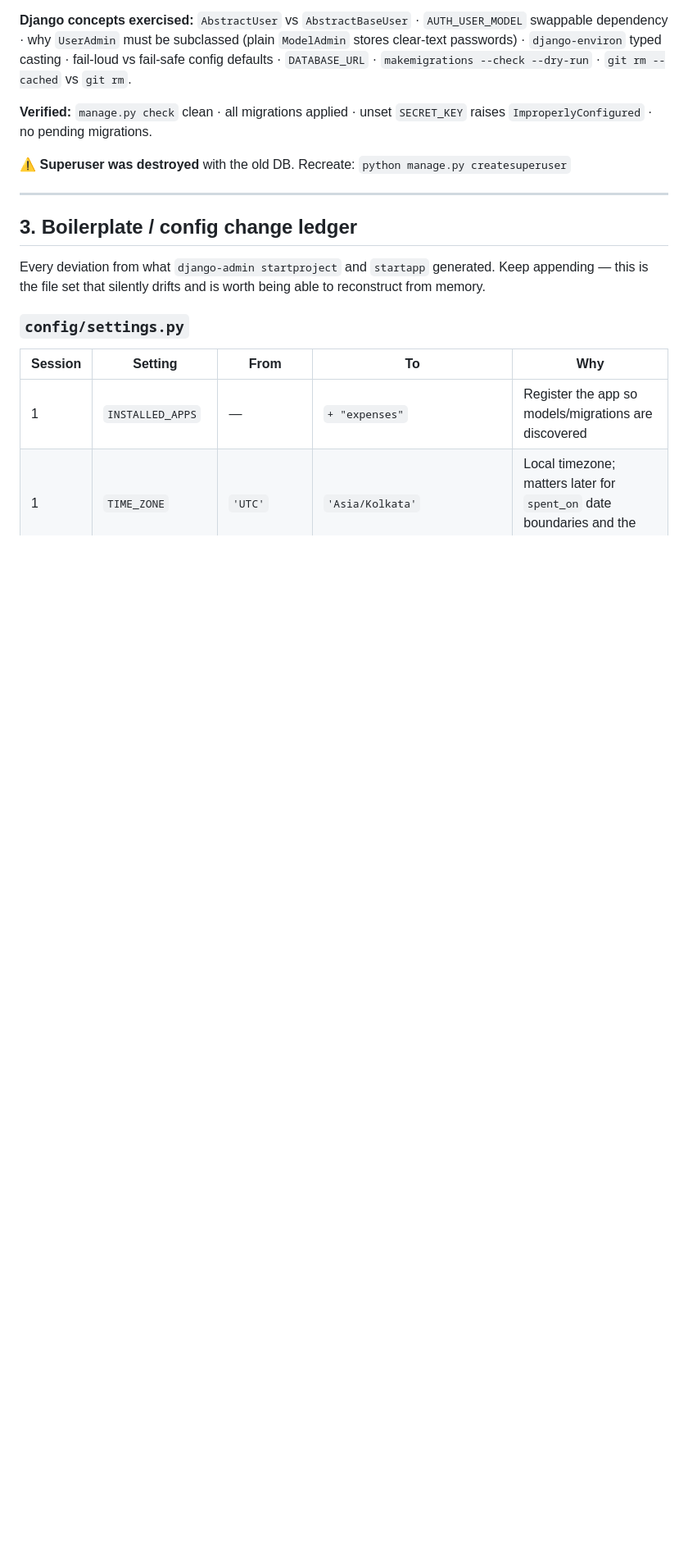
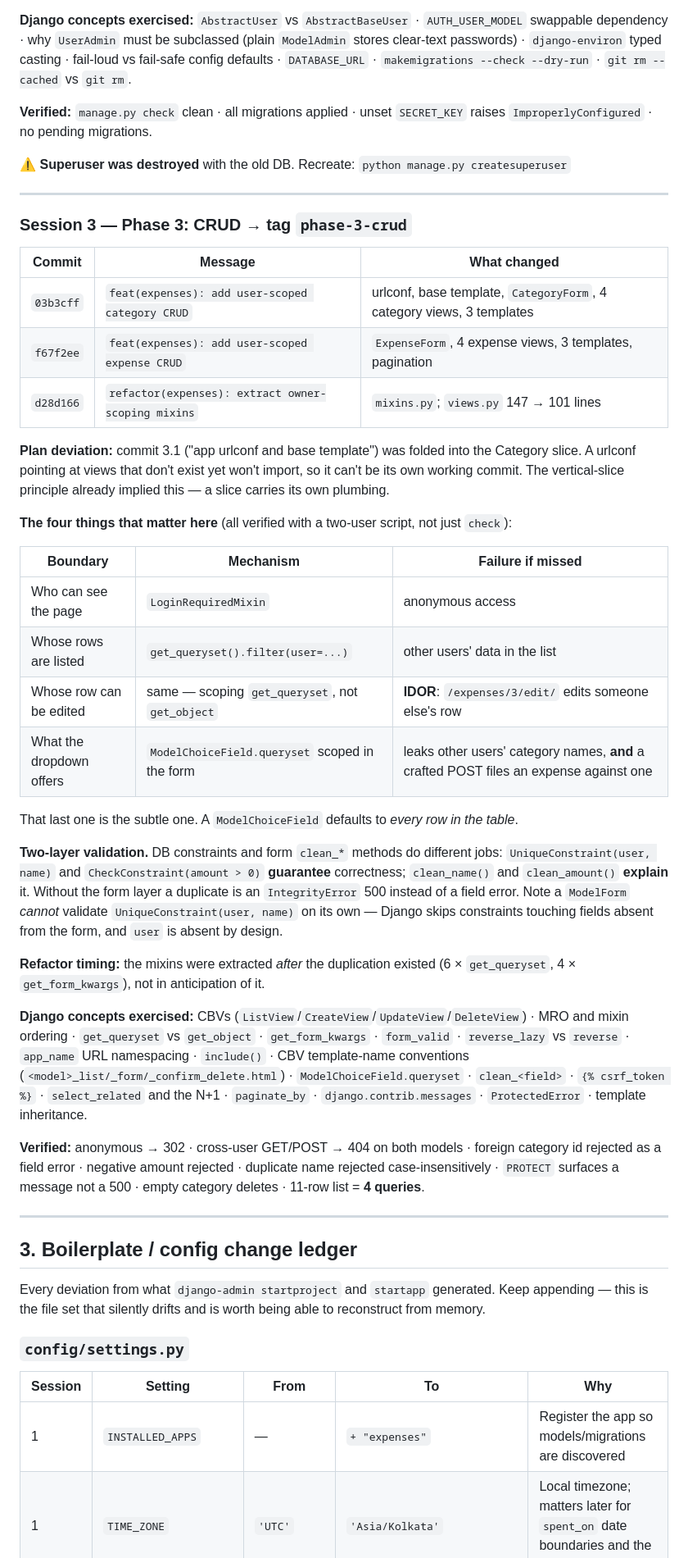
Before and after one commit to Vatsal-Kanojiya/expense_management, a Markdown page: docs/BUILD_LOG.md, the part around one of its changes. Shown at 82% size. Rendered like a GitHub page; blank space fills up the shorter version.

```diff
--- a/docs/BUILD_LOG.md
+++ b/docs/BUILD_LOG.md
@@ -141,6 +148,52 @@ dependency · why `UserAdmin` must be subclassed (plain `ModelAdmin` stores clea
 
 ---
 
+### Session 3 — Phase 3: CRUD → tag `phase-3-crud`
+
+| Commit | Message | What changed |
+|---|---|---|
+| `03b3cff` | `feat(expenses): add user-scoped category CRUD` | urlconf, base template, `CategoryForm`, 4 category views, 3 templates |
+| `f67f2ee` | `feat(expenses): add user-scoped expense CRUD` | `ExpenseForm`, 4 expense views, 3 templates, pagination |
+| `d28d166` | `refactor(expenses): extract owner-scoping mixins` | `mixins.py`; `views.py` 147 → 101 lines |
+
+**Plan deviation:** commit 3.1 ("app urlconf and base template") was folded into the Category slice.
+A urlconf pointing at views that don't exist yet won't import, so it can't be its own working
+commit. The vertical-slice principle already implied this — a slice carries its own plumbing.
+
+**The four things that matter here** (all verified with a two-user script, not just `check`):
+
+| Boundary | Mechanism | Failure if missed |
+|---|---|---|
+| Who can see the page | `LoginRequiredMixin` | anonymous access |
+| Whose rows are listed | `get_queryset().filter(user=...)` | other users' data in the list |
+| Whose row can be edited | same — scoping `get_queryset`, not `get_object` | **IDOR**: `/expenses/3/edit/` edits someone else's row |
+| What the dropdown offers | `ModelChoiceField.queryset` scoped in the form | leaks other users' category names, **and** a crafted POST files an expense against one |
+
+That last one is the subtle one. A `ModelChoiceField` defaults to *every row in the table*.
+
+**Two-layer validation.** DB constraints and form `clean_*` methods do different jobs:
+`UniqueConstraint(user, name)` and `CheckConstraint(amount > 0)` **guarantee** correctness;
+`clean_name()` and `clean_amount()` **explain** it. Without the form layer a duplicate is an
+`IntegrityError` 500 instead of a field error. Note a `ModelForm` *cannot* validate
+`UniqueConstraint(user, name)` on its own — Django skips constraints touching fields absent from
+the form, and `user` is absent by design.
+
+**Refactor timing:** the mixins were extracted *after* the duplication existed (6 × `get_queryset`,
+4 × `get_form_kwargs`), not in anticipation of it.
+
+**Django concepts exercised:** CBVs (`ListView`/`CreateView`/`UpdateView`/`DeleteView`) · MRO and
+mixin ordering · `get_queryset` vs `get_object` · `get_form_kwargs` · `form_valid` ·
+`reverse_lazy` vs `reverse` · `app_name` URL namespacing · `include()` · CBV template-name
+conventions (`<model>_list/_form/_confirm_delete.html`) · `ModelChoiceField.queryset` ·
+`clean_<field>` · `{% csrf_token %}` · `select_related` and the N+1 · `paginate_by` ·
+`django.contrib.messages` · `ProtectedError` · template inheritance.
+
+**Verified:** anonymous → 302 · cross-user GET/POST → 404 on both models · foreign category id
+rejected as a field error · negative amount rejected · duplicate name rejected case-insensitively ·
+`PROTECT` surfaces a message not a 500 · empty category deletes · 11-row list = **4 queries**.
+
+---
+
 ## 3. Boilerplate / config change ledger
 
 Every deviation from what `django-admin startproject` and `startapp` generated. Keep appending —
```
Also changed, not shown: other parts of docs/BUILD_LOG.md (+31 -13 lines), docs/COMMIT_PLAN.md (+11 -2 lines).
